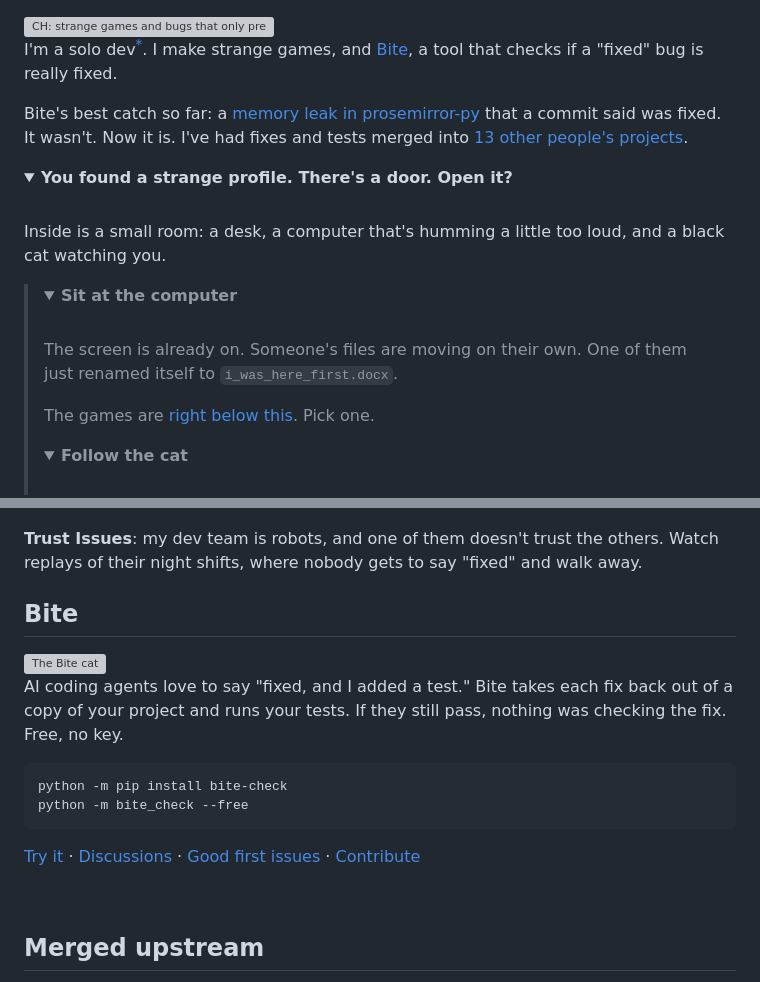
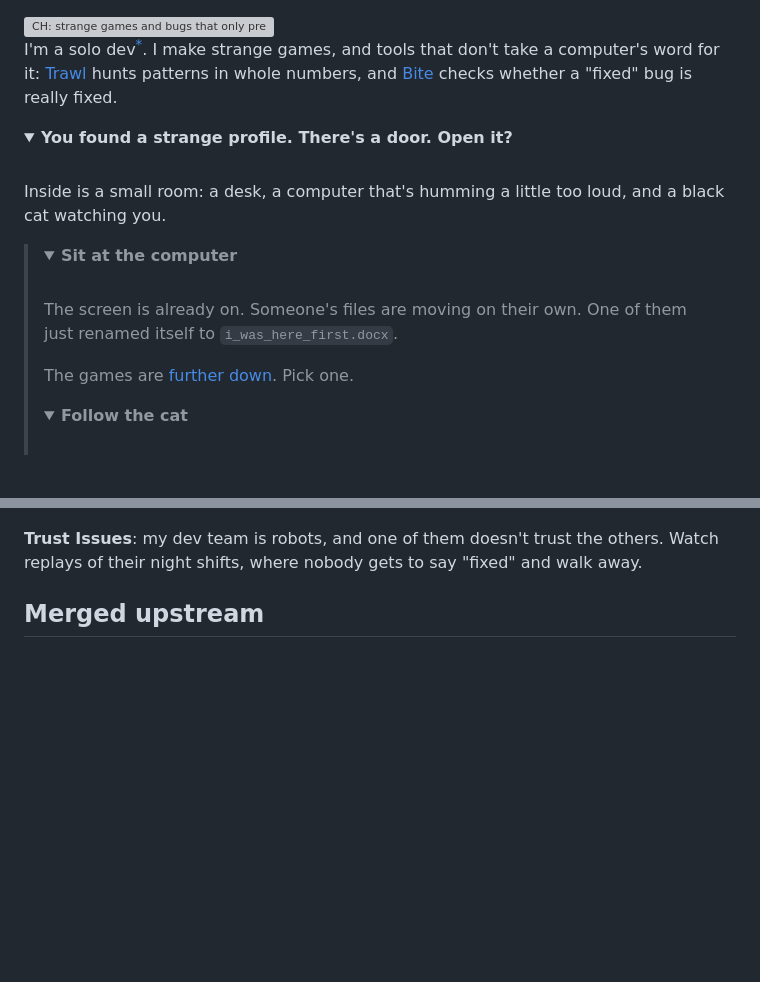
Before and after one commit to connabyss/connabyss, a Markdown page: README.md, 2 parts joined by grey strips. GitHub-like rendering; folded sections open; blank space fills up the shorter version; grey boxes are pictures that could not be loaded.

````diff
--- a/README.md
+++ b/README.md
@@ -3,9 +3,7 @@
   <img src="assets/header.svg" alt="CH: strange games and bugs that only pretend to be fixed" width="100%">
 </picture>
 
-I'm a solo dev<sup>[\*](https://github.com/connabyss/connabyss/blob/main/README.md?plain=1)</sup>. I make strange games, and [Bite](https://github.com/connabyss/bite), a tool that checks if a "fixed" bug is really fixed.
-
-Bite's best catch so far: a [memory leak in prosemirror-py](https://github.com/fellowapp/prosemirror-py/pull/336) that a commit said was fixed. It wasn't. Now it is. I've had fixes and tests merged into [13 other people's projects](CONTRIBUTIONS.md).
+I'm a solo dev<sup>[\*](https://github.com/connabyss/connabyss/blob/main/README.md?plain=1)</sup>. I make strange games, and tools that don't take a computer's word for it: [Trawl](https://github.com/connabyss/trawl) hunts patterns in whole numbers, and [Bite](https://github.com/connabyss/bite) checks whether a "fixed" bug is really fixed.
 
 <!--
 *1 he says "I". the build log says otherwise.
@@ -27,7 +25,7 @@ Inside is a small room: a desk, a computer that's humming a little too loud, and
 
 The screen is already on. Someone's files are moving on their own. One of them just renamed itself to `i_was_here_first.docx`.
 
-The games are [right below this](#play-something-strange). Pick one.
+The games are [further down](#play-something-strange). Pick one.
 
 </details>
 
@@ -88,21 +109,6 @@ Click any picture to play it in your browser.
 
 **Trust Issues**: my dev team is robots, and one of them doesn't trust the others. Watch replays of their night shifts, where nobody gets to say "fixed" and walk away.
 
-## Bite
-
-<img src="https://raw.githubusercontent.com/connabyss/bite/main/assets/bite-avatar.png" alt="The Bite cat" width="72" align="left">
-
-AI coding agents love to say "fixed, and I added a test." Bite takes each fix back out of a copy of your project and runs your tests. If they still pass, nothing was checking the fix. Free, no key.
-
-```
-python -m pip install bite-check
-python -m bite_check --free
-```
-
-[Try it](https://github.com/connabyss/bite#try-it-now) · [Discussions](https://github.com/connabyss/bite/discussions) · [Good first issues](https://github.com/connabyss/bite/issues?q=is%3Aissue+is%3Aopen+label%3A%22good+first+issue%22) · [Contribute](https://github.com/connabyss/bite/blob/main/CONTRIBUTING.md)
-
-<br clear="left">
-
 ## Merged upstream
 
 - [prosemirror-py](https://github.com/fellowapp/prosemirror-py/pull/336): the memory leak above
````
Also changed, not shown: other parts of README.md (+23 -0 lines), games/trawl-playground.png (added).
